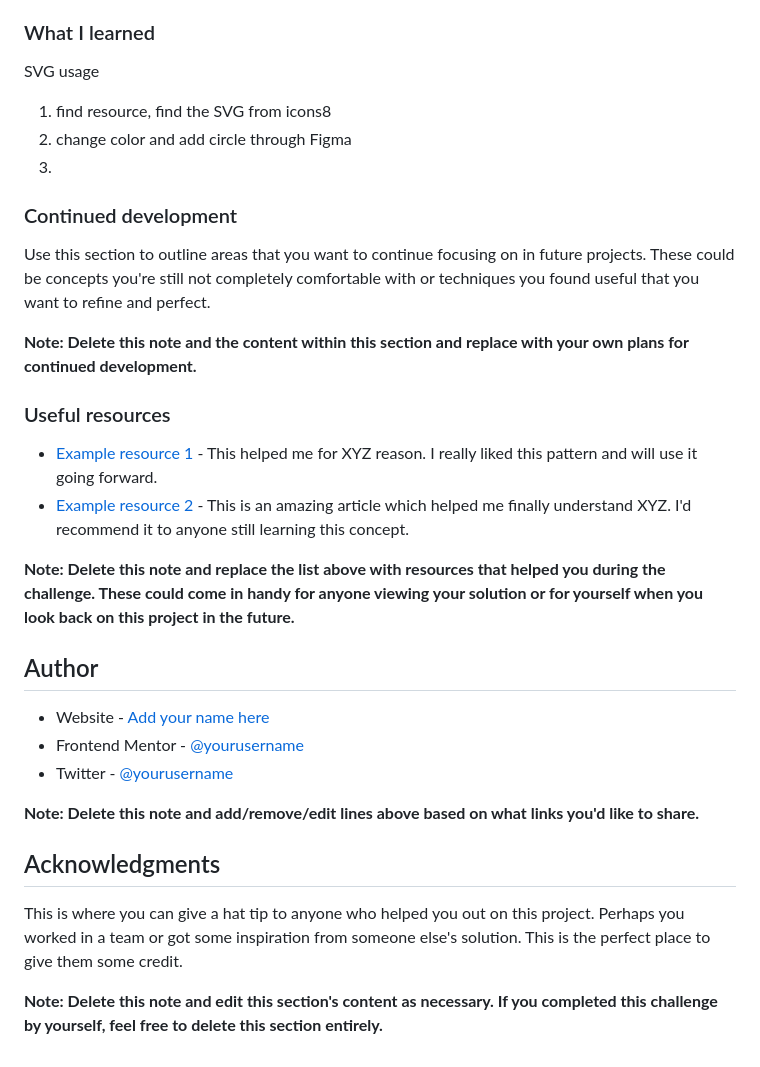
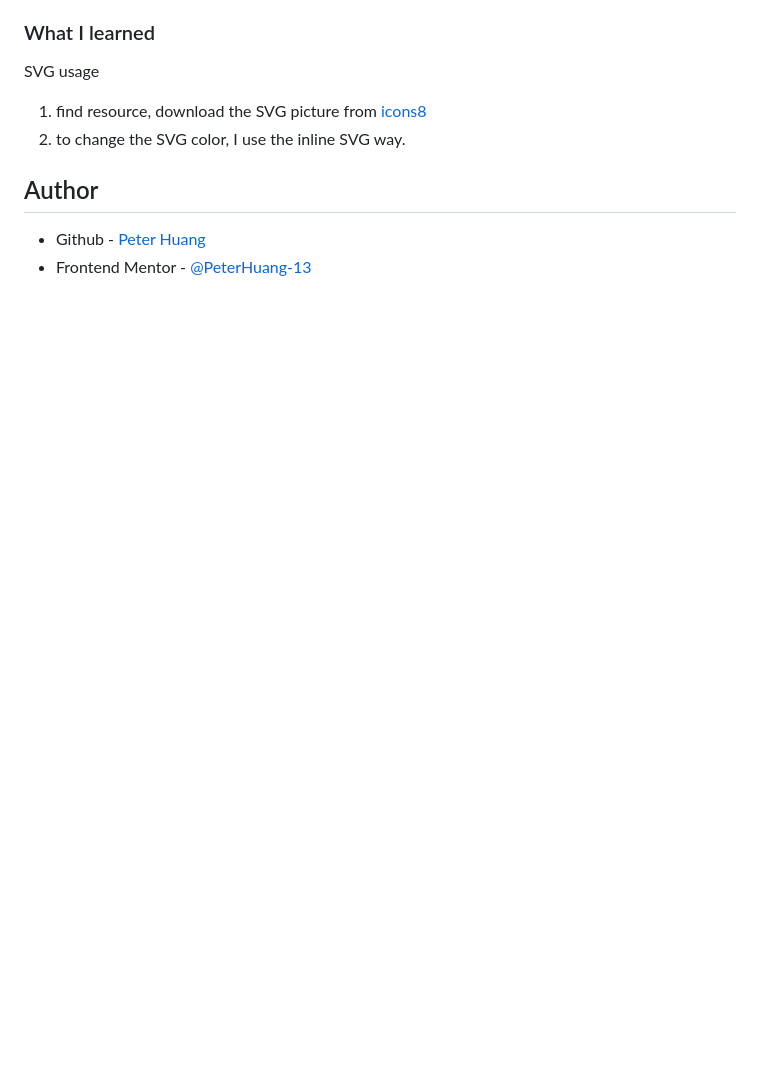
Before and after one commit to PeterHuang-13/frontend_mentor_challenges, a Markdown page: huddle-landing-page-with-single-introductory-section-master/README.md, the part around the change printed below. GitHub-like rendering; blank space fills up the shorter version.

```diff
--- a/huddle-landing-page-with-single-introductory-section-master/README.md
+++ b/huddle-landing-page-with-single-introductory-section-master/README.md
@@ -63,33 +43,10 @@ Then crop/optimize/edit your image however you like, add it to your project, and
 
 SVG usage
 
-1. find resource, find the SVG from icons8
-1. change color and add circle through Figma
-1.
-
-### Continued development
-
-Use this section to outline areas that you want to continue focusing on in future projects. These could be concepts you're still not completely comfortable with or techniques you found useful that you want to refine and perfect.
-
-**Note: Delete this note and the content within this section and replace with your own plans for continued development.**
-
-### Useful resources
-
-- [Example resource 1](https://www.example.com) - This helped me for XYZ reason. I really liked this pattern and will use it going forward.
-- [Example resource 2](https://www.example.com) - This is an amazing article which helped me finally understand XYZ. I'd recommend it to anyone still learning this concept.
-
-**Note: Delete this note and replace the list above with resources that helped you during the challenge. These could come in handy for anyone viewing your solution or for yourself when you look back on this project in the future.**
+1. find resource, download the SVG picture from [icons8](https://icons8.com/)
+1. to change the SVG color, I use the inline SVG way.
 
 ## Author
 
-- Website - [Add your name here](https://www.your-site.com)
-- Frontend Mentor - [@yourusername](https://www.frontendmentor.io/profile/yourusername)
-- Twitter - [@yourusername](https://www.twitter.com/yourusername)
-
-**Note: Delete this note and add/remove/edit lines above based on what links you'd like to share.**
-
-## Acknowledgments
-
-This is where you can give a hat tip to anyone who helped you out on this project. Perhaps you worked in a team or got some inspiration from someone else's solution. This is the perfect place to give them some credit.
-
-**Note: Delete this note and edit this section's content as necessary. If you completed this challenge by yourself, feel free to delete this section entirely.**
+- Github - [Peter Huang](https://github.com/PeterHuang-13)
+- Frontend Mentor - [@PeterHuang-13](https://www.frontendmentor.io/profile/PeterHuang-13)
```
Also changed, not shown: other parts of huddle-landing-page-with-single-introductory-section-master/README.md (+4 -24 lines), README.md (+8 -8 lines), four-card-feature-section-master/README.md (+1 -1 lines), huddle-landing-page-with-single-introductory-section-master/screenshot.png (added).
